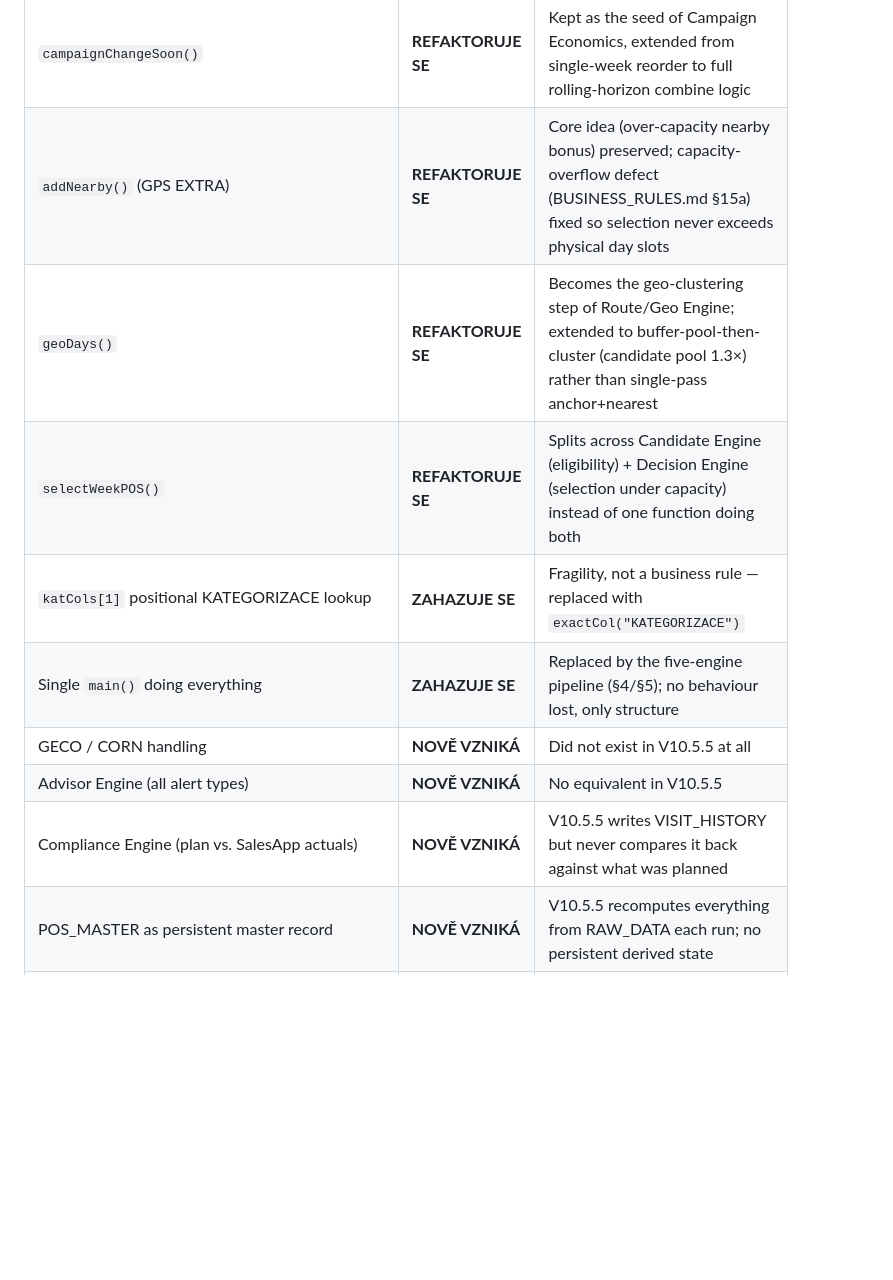
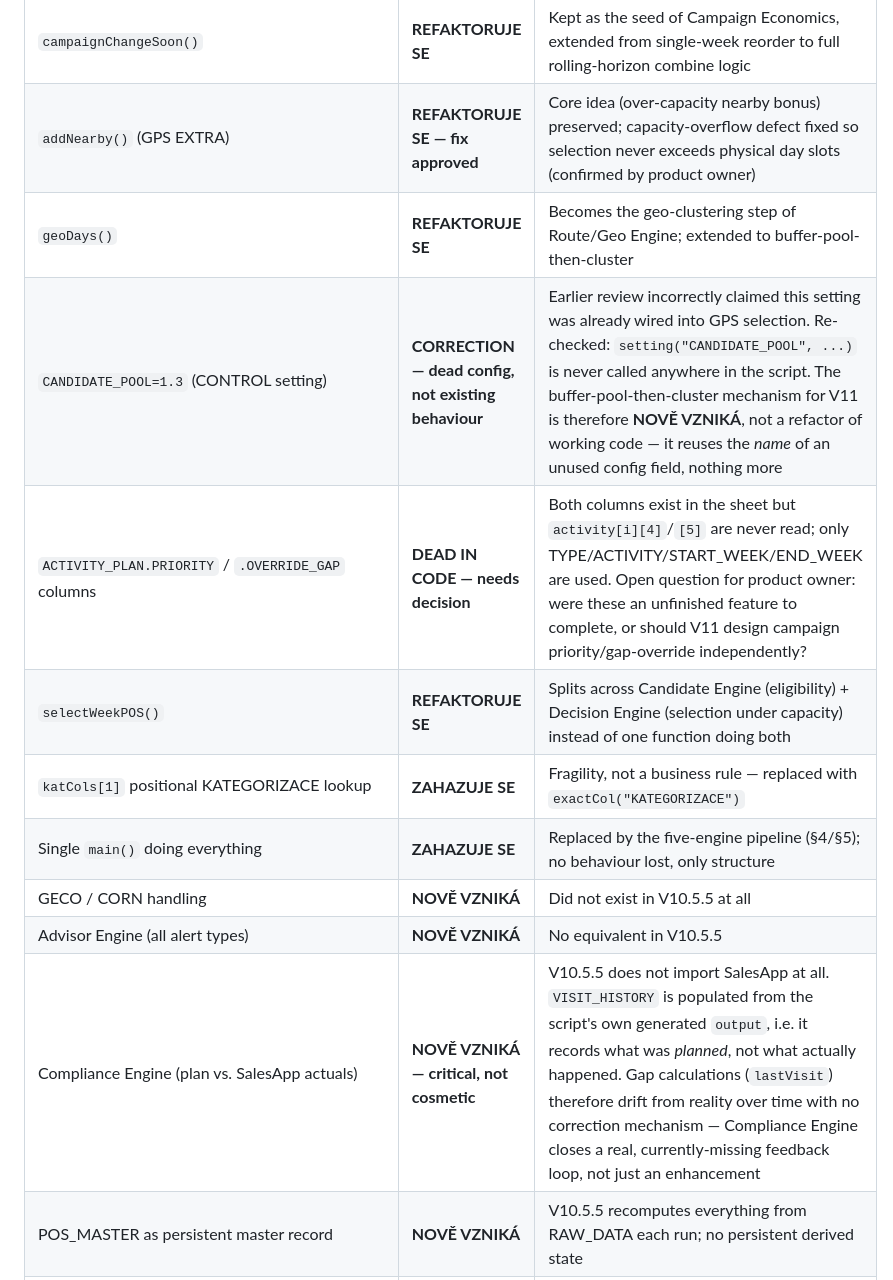
Before and after one commit to pavelhroch1-web/Excel-optimalizer, a Markdown page: docs/ARCHITECTURE.md, the part around the change. Drawn GitHub-style; blank space fills up the shorter version.

```diff
--- a/docs/ARCHITECTURE.md
+++ b/docs/ARCHITECTURE.md
@@ -167,14 +167,16 @@ principle.
 | `mandatoryPodnik()` | **REFAKTORUJE SE** | Becomes one CADENCE_RULES entry (HARD, explicit-list scope); street+city dedup-by-best-PTT preserved as documented behaviour, not silently dropped |
 | PREMIUM top-20% (`groups[tech]` relative ranking) | **REFAKTORUJE SE — scope decision pending** | Mechanism kept, but PER_TECHNICIAN vs GLOBAL/PER_REGION scope is an open decision (BUSINESS_RULES.md §4) before finalizing PARETO_GROUPS |
 | `campaignChangeSoon()` | **REFAKTORUJE SE** | Kept as the seed of Campaign Economics, extended from single-week reorder to full rolling-horizon combine logic |
-| `addNearby()` (GPS EXTRA) | **REFAKTORUJE SE** | Core idea (over-capacity nearby bonus) preserved; capacity-overflow defect (BUSINESS_RULES.md §15a) fixed so selection never exceeds physical day slots |
-| `geoDays()` | **REFAKTORUJE SE** | Becomes the geo-clustering step of Route/Geo Engine; extended to buffer-pool-then-cluster (candidate pool 1.3×) rather than single-pass anchor+nearest |
+| `addNearby()` (GPS EXTRA) | **REFAKTORUJE SE — fix approved** | Core idea (over-capacity nearby bonus) preserved; capacity-overflow defect fixed so selection never exceeds physical day slots (confirmed by product owner) |
+| `geoDays()` | **REFAKTORUJE SE** | Becomes the geo-clustering step of Route/Geo Engine; extended to buffer-pool-then-cluster |
+| `CANDIDATE_POOL=1.3` (CONTROL setting) | **CORRECTION — dead config, not existing behaviour** | Earlier review incorrectly claimed this setting was already wired into GPS selection. Re-checked: `setting("CANDIDATE_POOL", ...)` is never called anywhere in the script. The buffer-pool-then-cluster mechanism for V11 is therefore **NOVĚ VZNIKÁ**, not a refactor of working code — it reuses the *name* of an unused config field, nothing more |
+| `ACTIVITY_PLAN.PRIORITY` / `.OVERRIDE_GAP` columns | **DEAD IN CODE — needs decision** | Both columns exist in the sheet but `activity[i][4]`/`[5]` are never read; only TYPE/ACTIVITY/START_WEEK/END_WEEK are used. Open question for product owner: were these an unfinished feature to complete, or should V11 design campaign priority/gap-override independently? |
 | `selectWeekPOS()` | **REFAKTORUJE SE** | Splits across Candidate Engine (eligibility) + Decision Engine (selection under capacity) instead of one function doing both |
 | `katCols[1]` positional KATEGORIZACE lookup | **ZAHAZUJE SE** | Fragility, not a business rule — replaced with `exactCol("KATEGORIZACE")` |
 | Single `main()` doing everything | **ZAHAZUJE SE** | Replaced by the five-engine pipeline (§4/§5); no behaviour lost, only structure |
 | GECO / CORN handling | **NOVĚ VZNIKÁ** | Did not exist in V10.5.5 at all |
 | Advisor Engine (all alert types) | **NOVĚ VZNIKÁ** | No equivalent in V10.5.5 |
-| Compliance Engine (plan vs. SalesApp actuals) | **NOVĚ VZNIKÁ** | V10.5.5 writes VISIT_HISTORY but never compares it back against what was planned |
+| Compliance Engine (plan vs. SalesApp actuals) | **NOVĚ VZNIKÁ — critical, not cosmetic** | V10.5.5 does not import SalesApp at all. `VISIT_HISTORY` is populated from the script's own generated `output`, i.e. it records what was *planned*, not what actually happened. Gap calculations (`lastVisit`) therefore drift from reality over time with no correction mechanism — Compliance Engine closes a real, currently-missing feedback loop, not just an enhancement |
 | POS_MASTER as persistent master record | **NOVĚ VZNIKÁ** | V10.5.5 recomputes everything from RAW_DATA each run; no persistent derived state |
 | SEASONAL_STRATEGY / SCORE_PROFILES | **NOVĚ VZNIKÁ** | Score today is one fixed formula, not swappable |
 | CAPACITY_OVERRIDE (dynamic capacity) | **NOVĚ VZNIKÁ** | V10.5.5 capacity is purely `workDays() × TARGET_DAY`, no manual override table |
```
Also changed, not shown: docs/BUSINESS_RULES.md (+25 -0 lines).
